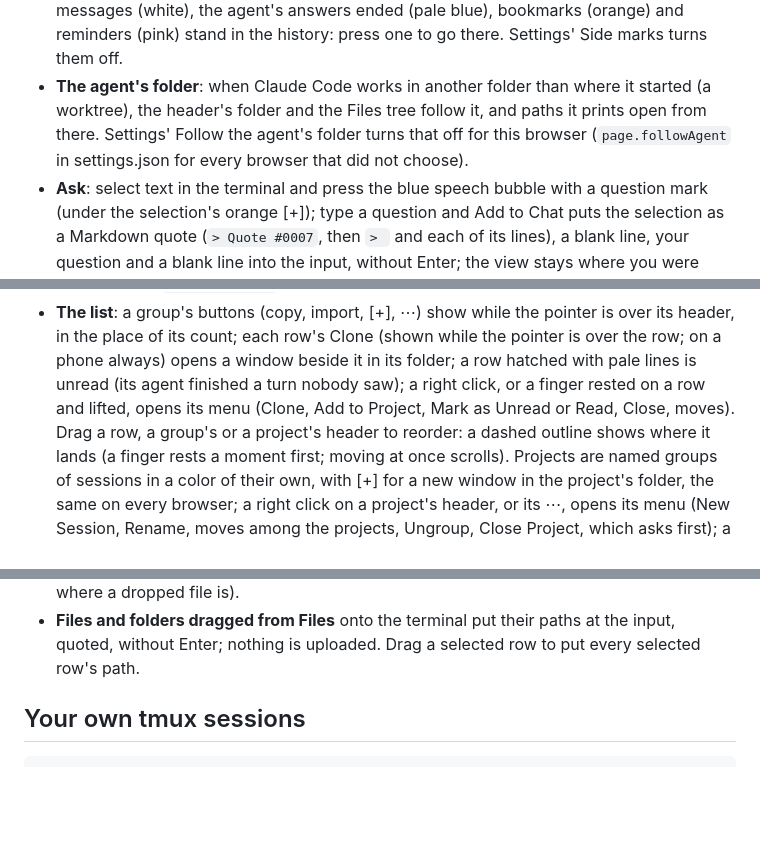
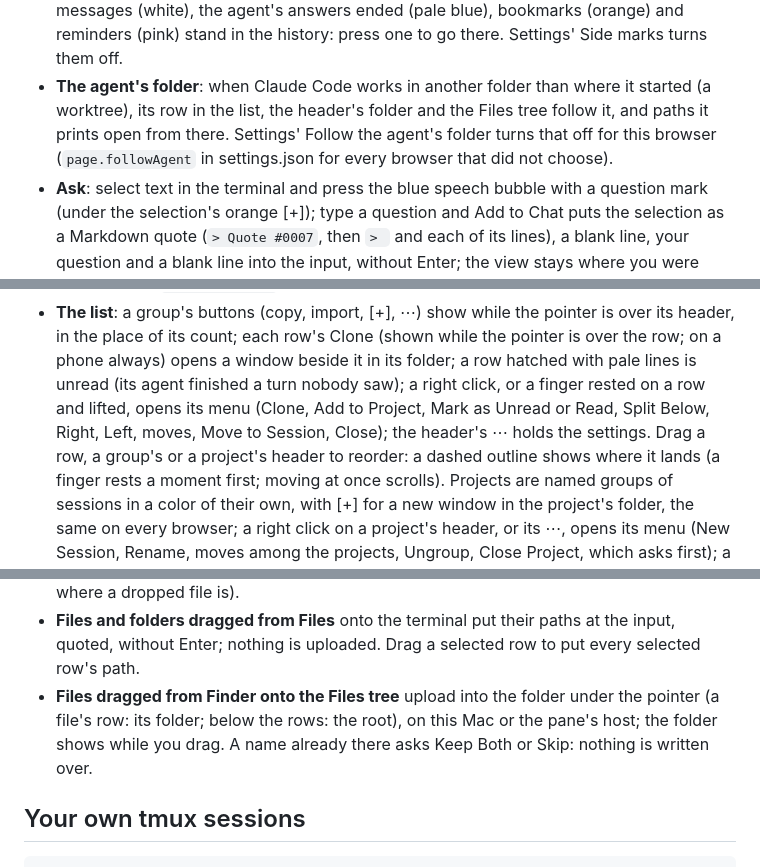
Before and after one commit to extractumio/terminum, a Markdown page: docs/USAGE.md, 3 parts joined by grey strips. GitHub-like rendering; blank space fills up the shorter version.

Commit message:
Usage and release notes for v0.21.0
Co-Authored-By: Claude Opus 5.5 <noreply@anthropic.com>

```diff
--- a/docs/USAGE.md
+++ b/docs/USAGE.md
@@ -84,8 +86,8 @@ and keeps the sign-in in its own origin's storage, never in its address or a coo
   agent's answers ended (pale blue), bookmarks (orange) and reminders (pink) stand in the
   history: press one to go there. Settings' Side marks turns them off.
 - **The agent's folder**: when Claude Code works in another folder than where it started (a
-  worktree), the header's folder and the Files tree follow it, and paths it prints open from
-  there. Settings' Follow the agent's folder turns that off for this browser (`page.followAgent`
+  worktree), its row in the list, the header's folder and the Files tree follow it, and paths
+  it prints open from there. Settings' Follow the agent's folder turns that off for this browser (`page.followAgent`
   in settings.json for every browser that did not choose).
 - **Ask**: select text in the terminal and press the blue speech bubble with a question mark (under
   the selection's orange [+]); type a question and Add to Chat puts the selection as a Markdown
@@ -116,7 +118,8 @@ and keeps the sign-in in its own origin's storage, never in its address or a coo
   in the place of its count; each row's Clone (shown while the pointer is over the row; on a phone always)
   opens a window beside it in its folder; a row hatched with pale lines is unread (its agent finished
   a turn nobody saw); a right click, or a finger
-  rested on a row and lifted, opens its menu (Clone, Add to Project, Mark as Unread or Read, Close, moves). Drag a row, a
+  rested on a row and lifted, opens its menu (Clone, Add to Project, Mark as Unread or Read, Split Below, Right, Left,
+  moves, Move to Session, Close); the header's ⋯ holds the settings. Drag a row, a
   group's or a project's header to reorder: a dashed outline shows where it lands (a finger rests
   a moment first; moving at once scrolls). Projects are named groups
   of sessions in a color of their own, with [+] for a new window in the project's folder, the same
@@ -137,6 +140,9 @@ and keeps the sign-in in its own origin's storage, never in its address or a coo
   dropped file is).
 - **Files and folders dragged from Files** onto the terminal put their paths at the input, quoted,
   without Enter; nothing is uploaded. Drag a selected row to put every selected row's path.
+- **Files dragged from Finder onto the Files tree** upload into the folder under the pointer (a
+  file's row: its folder; below the rows: the root), on this Mac or the pane's host; the folder
+  shows while you drag. A name already there asks Keep Both or Skip: nothing is written over.
 
 ## Your own tmux sessions
 
```
Also changed, not shown: other parts of docs/USAGE.md (+2 -0 lines), docs/releases/v0.21.0.md (added, +30 -0 lines).
